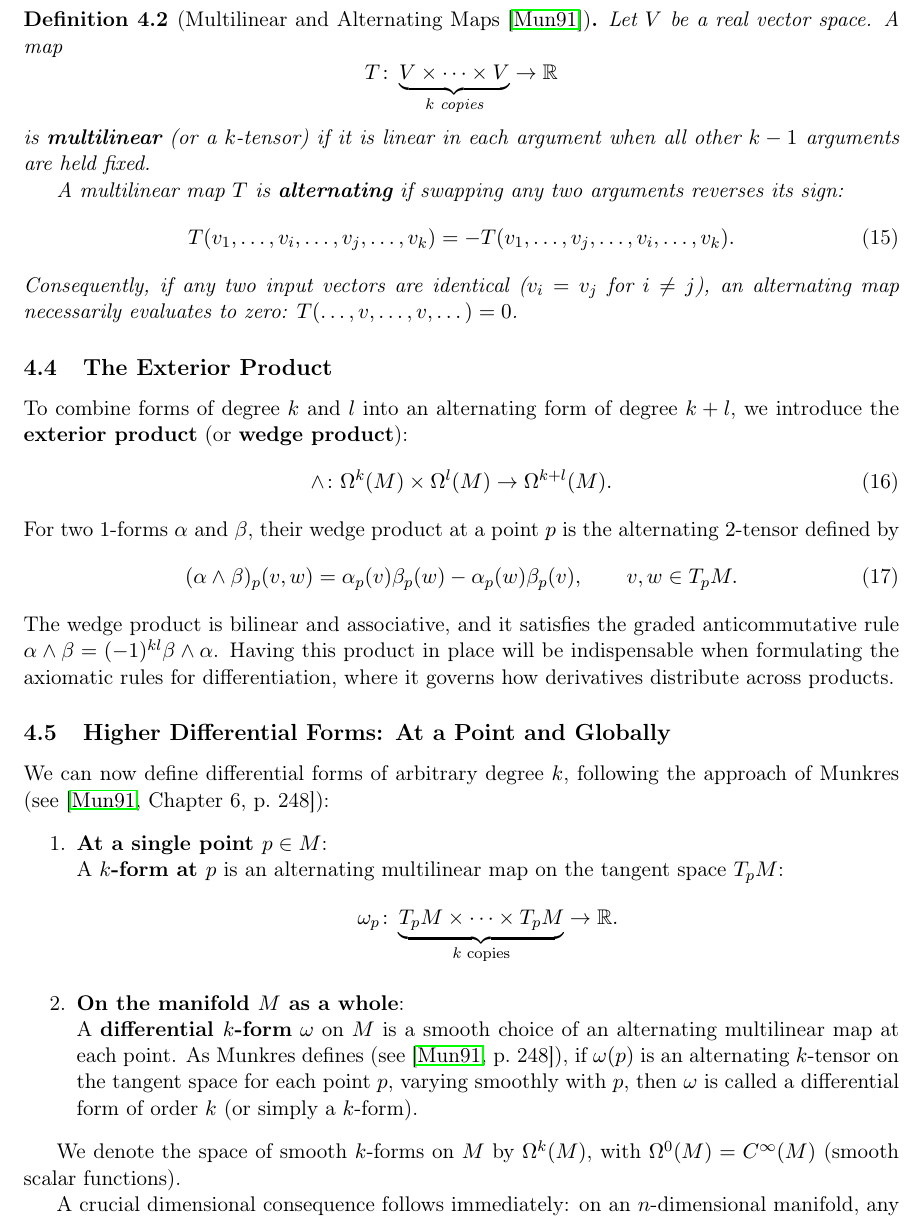
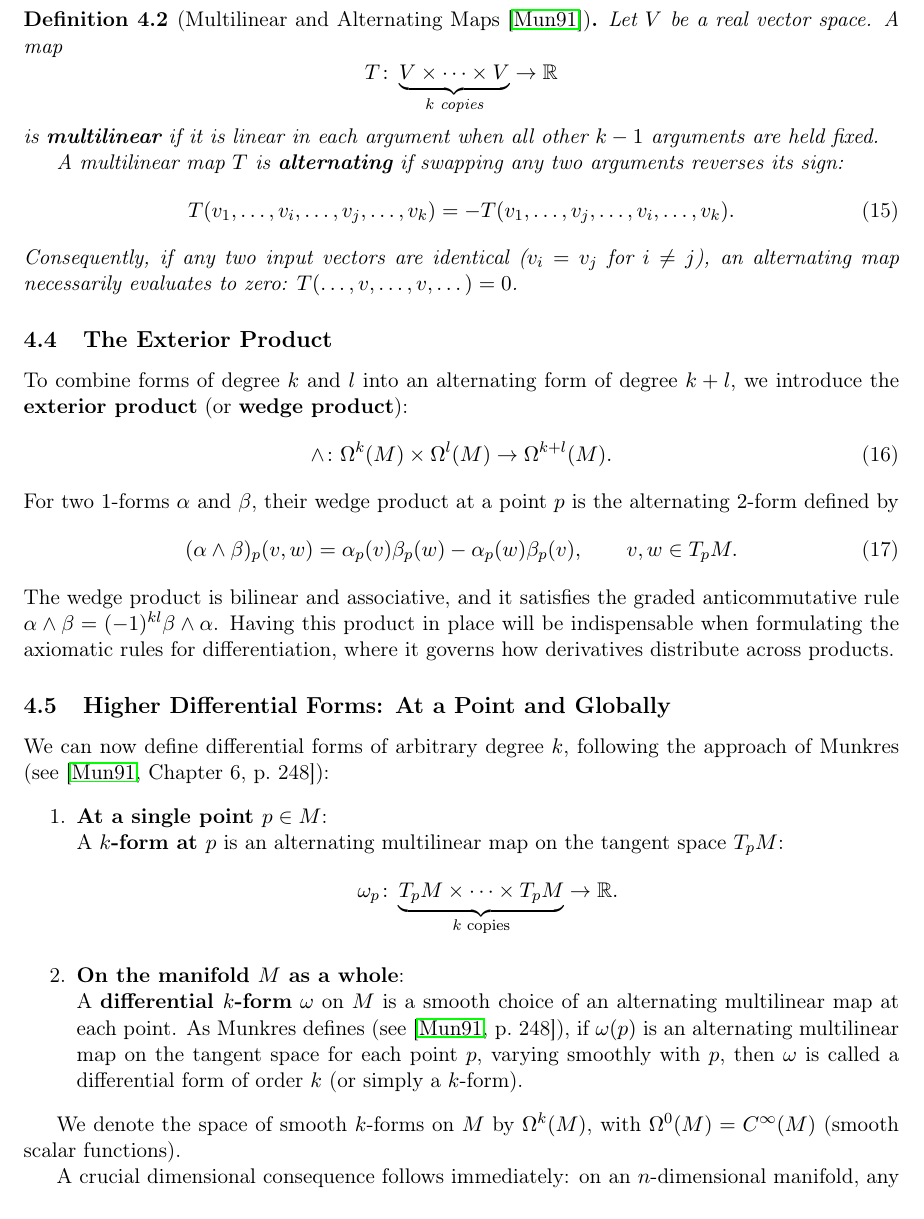
Before and after one commit to Alex222222222222/ManifoldsTalk, a LaTeX paper (manuscript/main.tex, which reads manuscript/sections/04_forms_and_derivative.tex): part of page 7 of 9, cut so that both start at the same text. Compiled offline with pdfLaTeX.

Commit message:
Remove k-tensor terminology from multilinear and differential form definitions

```diff
--- a/manuscript/sections/04_forms_and_derivative.tex
+++ b/manuscript/sections/04_forms_and_derivative.tex
@@ -60,8 +60,8 @@
             T \colon \underbrace{V \times \dots \times V}_{k \text{ copies}}
             \to \mathbb{R}
         \]
-        is \textbf{multilinear} (or a $k$-tensor) if it is linear in each
-        argument when all other $k-1$ arguments are held fixed.
+        is \textbf{multilinear} if it is linear in each argument when all other
+        $k-1$ arguments are held fixed.
 
         A multilinear map $T$ is \textbf{alternating} if swapping any two
         arguments reverses its sign:
@@ -82,7 +82,7 @@
         \wedge \colon \Omega^k(M) \times \Omega^l(M) \to \Omega^{k+l}(M).
     \end{equation}
     For two $1$-forms $\alpha$ and $\beta$, their wedge product at a point $p$
-    is the alternating $2$-tensor defined by
+    is the alternating $2$-form defined by
     \begin{equation}
         (\alpha \wedge \beta)_p(v,w)
         = \alpha_p(v)\beta_p(w) - \alpha_p(w)\beta_p(v),
@@ -110,9 +110,9 @@
             A \textbf{differential $k$-form} $\omega$ on $M$ is a smooth
             choice of an alternating multilinear map at each point. As Munkres
             defines (see \cite[p.~248]{munkres1991analysis}), if $\omega(p)$ is
-            an alternating $k$-tensor on the tangent space for each point $p$,
-            varying smoothly with $p$, then $\omega$ is called a differential
-            form of order $k$ (or simply a $k$-form).
+            an alternating multilinear map on the tangent space for each point
+            $p$, varying smoothly with $p$, then $\omega$ is called a
+            differential form of order $k$ (or simply a $k$-form).
     \end{enumerate}
 
     We denote the space of smooth $k$-forms on $M$ by $\Omega^k(M)$, with
```
